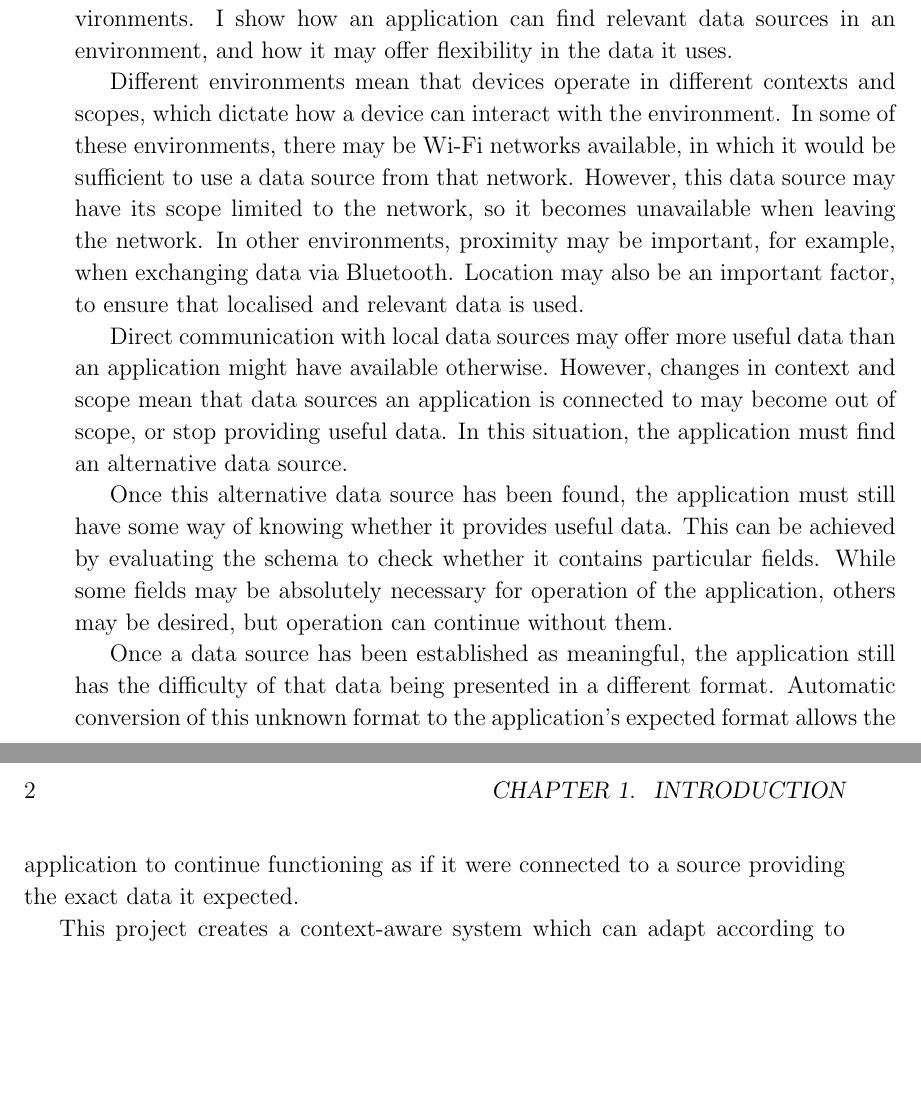
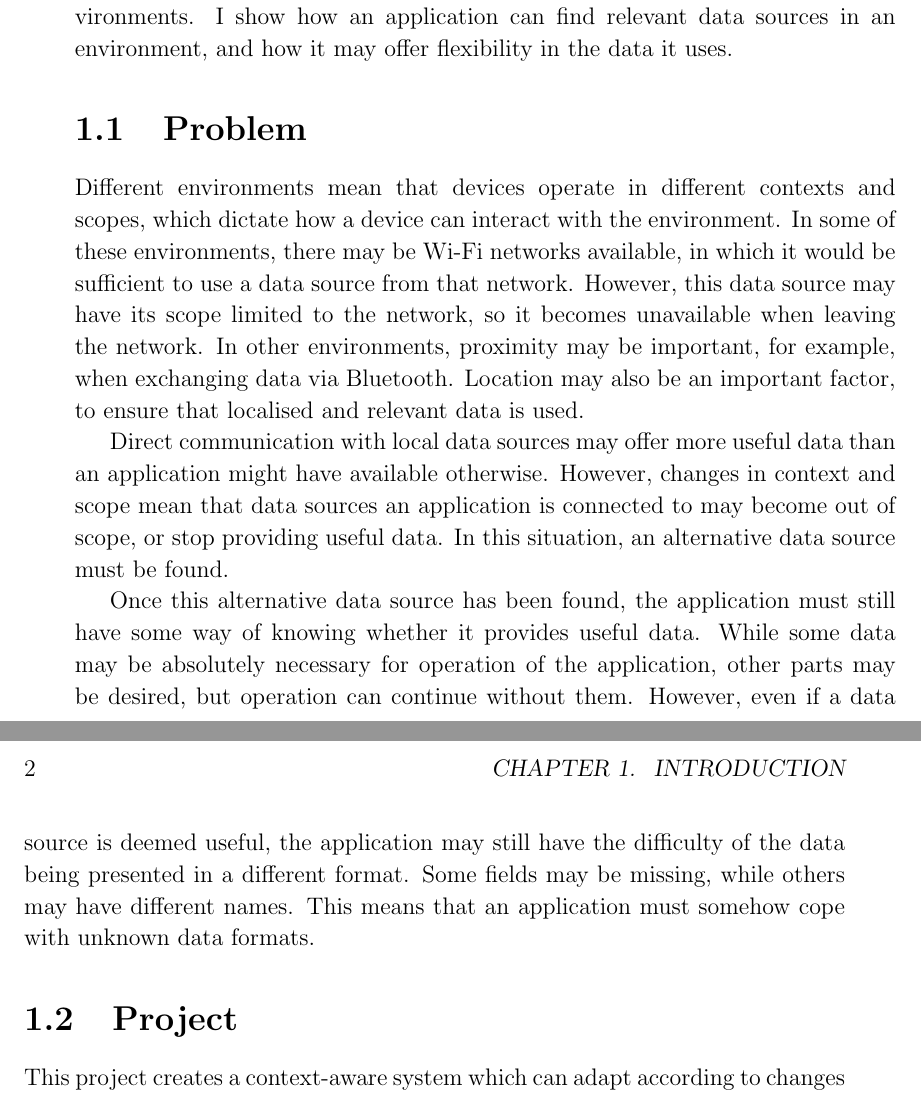
Before and after one commit to tomcsmith1990/sbus-android, a LaTeX thesis (SBUS-Android/diss/diss.tex): two parts of pages 9 and 10 of 29, joined at a grey line, cut so that both start at the same text, the shorter picture padded with empty space. Compiled offline with pdfLaTeX.

Commit message:
Diss: add section names to to show how I've structured it - may well be removed later

```diff
--- a/SBUS-Android/diss/diss.tex
+++ b/SBUS-Android/diss/diss.tex
@@ -138,6 +138,7 @@ The user may happen to be mobile, however the application does not adapt to diff
 This project addresses the issues faced in creating applications which can change to suit different environments.
 I show how an application can find relevant data sources in an environment, and how it may offer flexibility in the data it uses.
 
+\section{Problem}
 % what's the problem
 Different environments mean that devices operate in different contexts and scopes, which dictate how a device can interact with the environment.
 In some of these environments, there may be Wi-Fi networks available, in which it would be sufficient to use a data source from that network.
@@ -147,15 +148,15 @@ Location may also be an important factor, to ensure that localised and relevant
 
 Direct communication with local data sources may offer more useful data than an application might have available otherwise.
 However, changes in context and scope mean that data sources an application is connected to may become out of scope, or stop providing useful data.
-In this situation, the application must find an alternative data source.
+In this situation, an alternative data source must be found.
 
 Once this alternative data source has been found, the application must still have some way of knowing whether it provides useful data.
-This can be achieved by evaluating the schema to check whether it contains particular fields.
-While some fields may be absolutely necessary for operation of the application, others may be desired, but operation can continue without them.
+While some data may be absolutely necessary for operation of the application, other parts may be desired, but operation can continue without them.
+However, even if a data source is deemed useful, the application may still have the difficulty of the data being presented in a different format.
+Some fields may be missing, while others may have different names.
+This means that an application must somehow cope with unknown data formats.
 
-Once a data source has been established as meaningful, the application still has the difficulty of that data being presented in a different format.
-Automatic conversion of this unknown format to the application's expected format allows the application to continue functioning as if it were connected to a source providing the exact data it expected.
-
+\section{Project}
 % what I've done
 This project creates a context-aware system which can adapt according to changes in the environment.\cite{Schilit:1994:CCA:1439278.1440041}
 In adapting to the new environment, the system automatically reconfigures applications' connections to allow use of them to continue with as little interruption as possible.
```
Also changed, not shown: SBUS-Android/diss/diss.tex (2 more changed lines).
